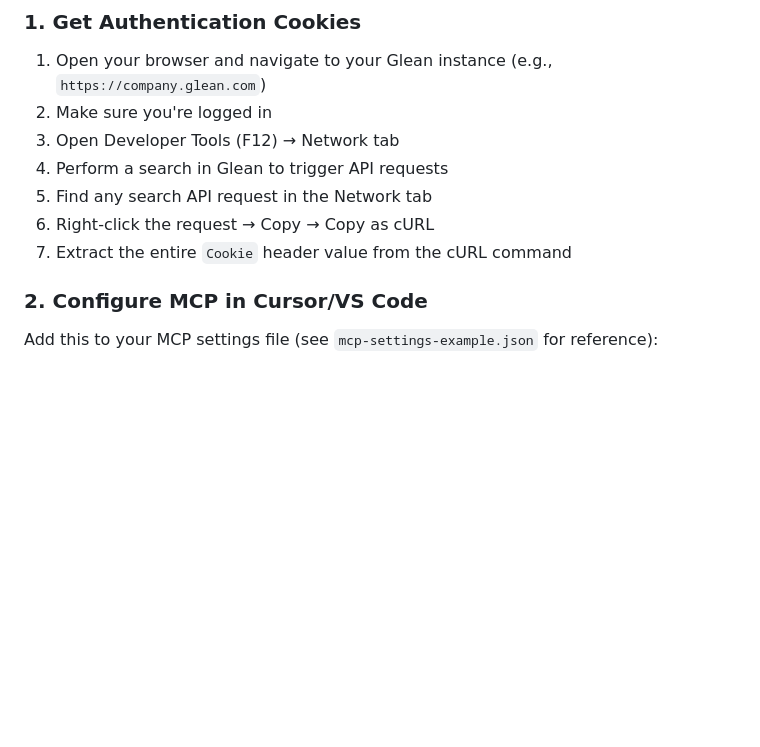
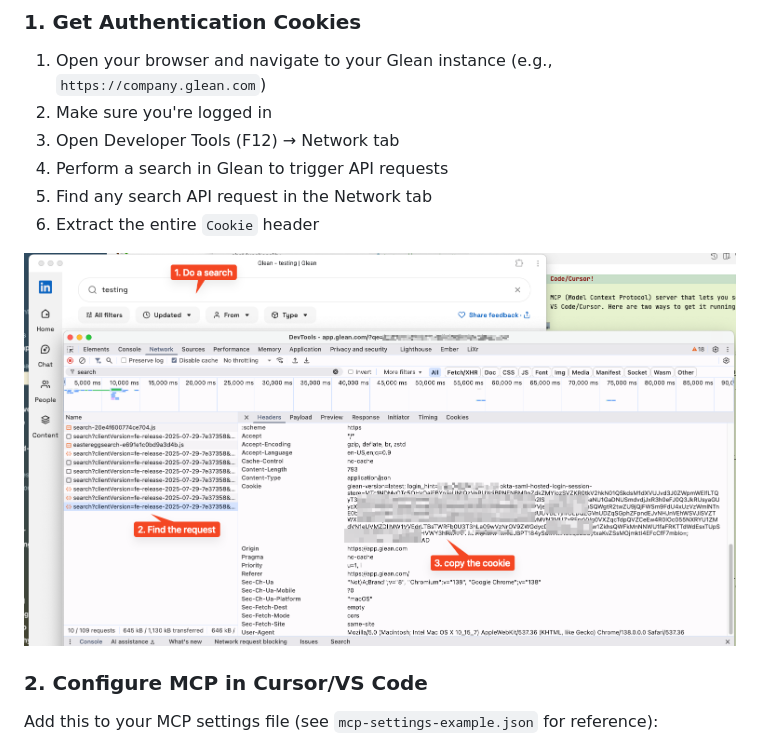
Before and after one commit to alankyshum/glean-mcp-server, a Markdown page: README.md, the part around the change. GitHub-like rendering; pictures changed too: docs/assets/readme-get-cookie.png (added); blank space fills up the shorter version.

```diff
--- a/README.md
+++ b/README.md
@@ -19,8 +19,9 @@ A Model Context Protocol (MCP) server that provides search functionality for Gle
 3. Open Developer Tools (F12) → Network tab
 4. Perform a search in Glean to trigger API requests
 5. Find any search API request in the Network tab
-6. Right-click the request → Copy → Copy as cURL
-7. Extract the entire `Cookie` header value from the cURL command
+6. Extract the entire `Cookie` header
+
+![Cookie Extraction Guide](docs/assets/readme-get-cookie.png)
 
 ### 2. Configure MCP in Cursor/VS Code
 
```
Also changed, not shown: MARKETING.md (added, +53 -0 lines).
